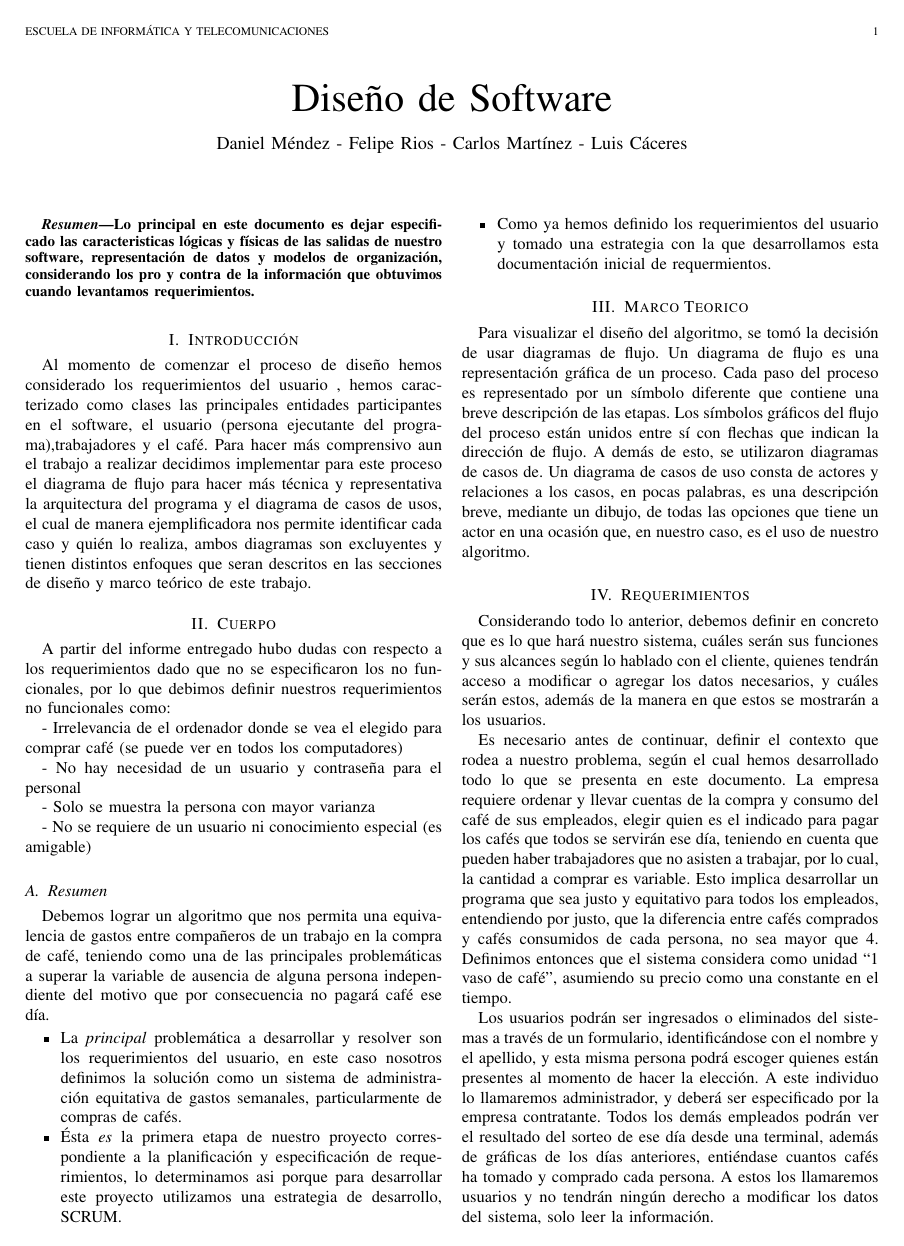
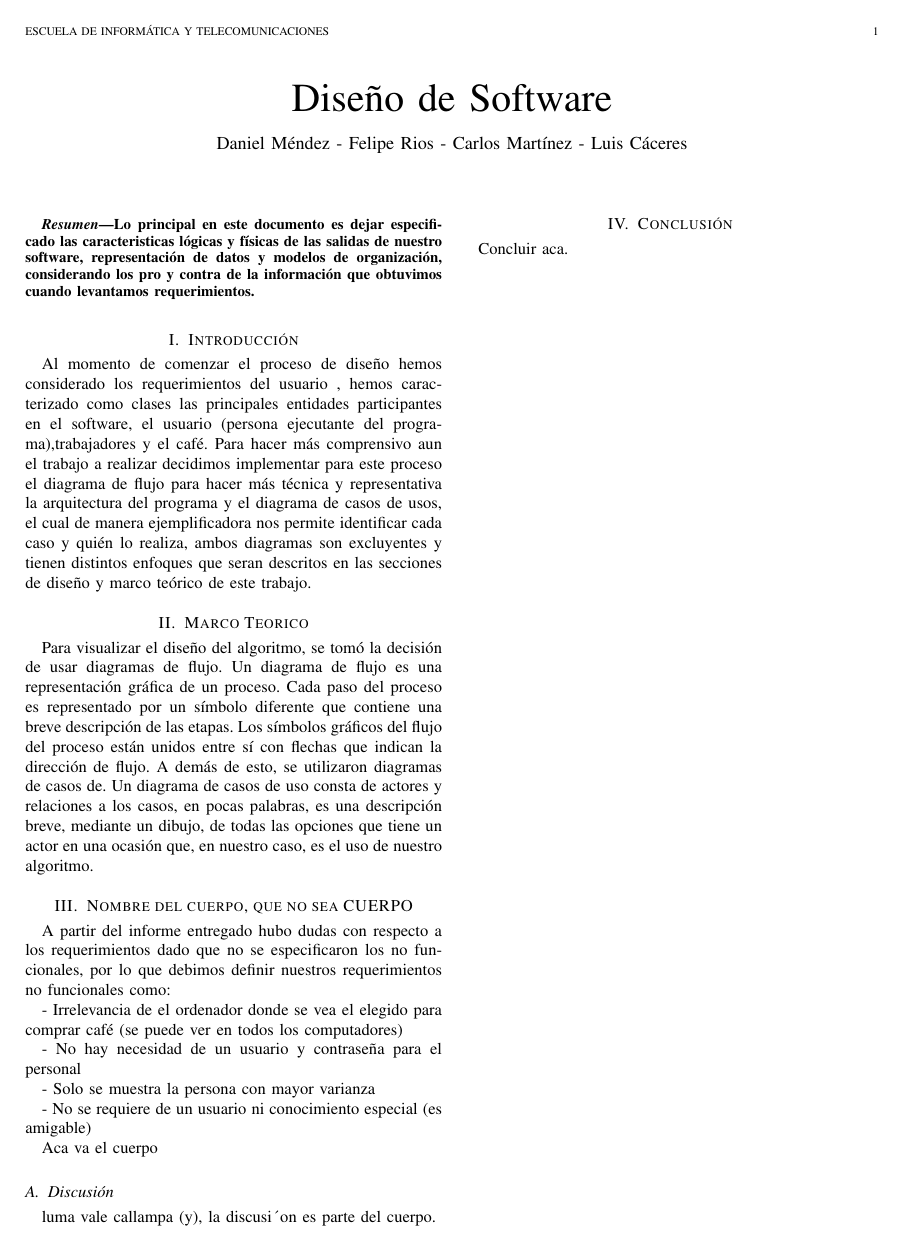
Before and after one commit to ProyectoTICs/informe-2, a LaTeX paper (diseño.tex): page 1 of 2 before the commit and the whole page after it. Compiled offline with pdfLaTeX.

Commit message:
Base del infrome, falta rellenar con el contenido real

```diff
--- a/diseño.tex
+++ b/diseño.tex
@@ -373,8 +373,16 @@ Lo principal en este documento es dejar especificado las caracteristicas lógica
 Al momento de comenzar el proceso de diseño hemos considerado los requerimientos del usuario , hemos caracterizado como clases las principales entidades participantes en el software, el usuario (persona ejecutante del programa),trabajadores y el café.
 Para hacer más comprensivo aun el trabajo a realizar decidimos implementar para este proceso el diagrama de flujo para hacer más técnica y representativa la arquitectura del programa y el diagrama de casos de usos, el cual de manera ejemplificadora nos permite identificar cada caso y quién lo realiza, ambos diagramas son excluyentes y tienen distintos enfoques que seran descritos en las secciones de diseño y marco teórico de este trabajo.
 
-\section{Cuerpo}
 
+
+\section{Marco Teorico}
+
+
+Para visualizar el diseño del algoritmo, se tomó la decisión de usar diagramas de flujo. Un diagrama de flujo es una representación gráfica de un proceso. Cada paso del proceso es representado por un símbolo diferente que  contiene una breve descripción de las etapas. Los símbolos gráficos  del flujo del proceso están unidos entre sí con flechas que indican la dirección de flujo.
+A demás de esto, se utilizaron diagramas de casos de. Un diagrama de casos de uso consta de actores y relaciones a los casos, en pocas palabras, es una descripción breve, mediante un dibujo, de todas las opciones que tiene un actor en una ocasión que, en nuestro caso, es el uso de nuestro algoritmo.
+
+
+\section{Nombre del cuerpo, que no sea CUERPO}
 A partir del informe entregado hubo dudas con respecto a los requerimientos dado que no se especificaron los no funcionales, por lo que debimos definir nuestros requerimientos no funcionales como:
 
 - Irrelevancia de el ordenador donde se vea el elegido para comprar café (se puede ver en todos los computadores)
@@ -385,37 +393,13 @@ A partir del informe entregado hubo dudas con respecto a los requerimientos dado
 
 - No se requiere de un usuario ni conocimiento especial (es amigable)
 
-\subsection{Resumen}
 
-Debemos lograr un algoritmo que nos permita una equivalencia de gastos entre compañeros de un trabajo en la compra de café, teniendo como una de las principales problemáticas a superar la variable de ausencia de alguna persona independiente del motivo que por consecuencia no pagará café ese día.
-\begin{itemize}
-\item La \emph{principal} problemática a desarrollar y resolver son los requerimientos del usuario, en este caso nosotros definimos la solución como un sistema de administración equitativa de gastos semanales, particularmente de compras de cafés.
-\item Ésta \emph{es} la primera etapa de nuestro proyecto correspondiente a la planificación y especificación de requerimientos, lo determinamos asi porque para desarrollar este proyecto utilizamos una estrategia de desarrollo, SCRUM.
-\item Como ya hemos definido los requerimientos del usuario y tomado una estrategia con la que desarrollamos esta documentación inicial de requermientos.
-\end{itemize}
+Aca va el cuerpo
 
-
-\section{Marco Teorico}
-
-
-Para visualizar el diseño del algoritmo, se tomó la decisión de usar diagramas de flujo. Un diagrama de flujo es una representación gráfica de un proceso. Cada paso del proceso es representado por un símbolo diferente que  contiene una breve descripción de las etapas. Los símbolos gráficos  del flujo del proceso están unidos entre sí con flechas que indican la dirección de flujo.
-A demás de esto, se utilizaron diagramas de casos de. Un diagrama de casos de uso consta de actores y relaciones a los casos, en pocas palabras, es una descripción breve, mediante un dibujo, de todas las opciones que tiene un actor en una ocasión que, en nuestro caso, es el uso de nuestro algoritmo.
-
-
-\section{Requerimientos}
-
-Considerando todo lo anterior, debemos definir en concreto que es lo que hará nuestro sistema, cuáles serán sus funciones y sus alcances según lo hablado con el cliente, quienes tendrán acceso a modificar o agregar los datos necesarios, y cuáles serán estos, además de la manera en que estos se mostrarán a los usuarios.
-
-Es necesario antes de continuar, definir el contexto que rodea a nuestro problema, según el cual hemos desarrollado todo lo que se presenta en este documento. La empresa requiere ordenar y llevar cuentas de la compra y consumo del café de sus empleados, elegir quien es el indicado para pagar los cafés que todos se servirán ese día, teniendo en cuenta que pueden haber trabajadores que no asisten a trabajar, por lo cual, la cantidad a comprar es variable. Esto implica desarrollar un programa que sea justo y equitativo para todos los empleados, entendiendo por justo, que la diferencia entre cafés comprados y cafés consumidos de cada persona, no sea mayor que 4. Definimos entonces que el sistema considera como unidad “1 vaso de café”, asumiendo su precio como una constante en el tiempo.
-
-Los usuarios podrán ser ingresados o eliminados del sistemas a través de un formulario, identificándose con el nombre y el apellido, y esta misma persona podrá escoger quienes están presentes al momento de hacer la elección. A este individuo lo llamaremos administrador, y deberá ser especificado por la empresa contratante. Todos los demás empleados podrán ver el resultado del sorteo de ese día desde una terminal, además de gráficas de los días anteriores, entiéndase cuantos cafés ha tomado y comprado cada persona. A estos los llamaremos usuarios y no tendrán ningún derecho a modificar los datos del sistema, solo leer la información.
-
-\section{Discusión}
-luma vale callampa (y)
+\subsection{Discusión}
+luma vale callampa (y), la discusi´on es parte del cuerpo.
 \section{Conclusión}
-En conclusión, logramos concretizar los requerimientos que el cliente planteó para desarrollar el programa y resolver su problema, formalizamos también el enunciado, para entender lo que debiamos hacer y poder avanzar con las siguientes etapas dl proyecto.
-
-Para todo esto, realizamos una evaluación de metodologías de trabajo y escogimos las más convenientes en base a las necesidades del trabajo.
+Concluir aca.
 
 
 % Referencias
```
